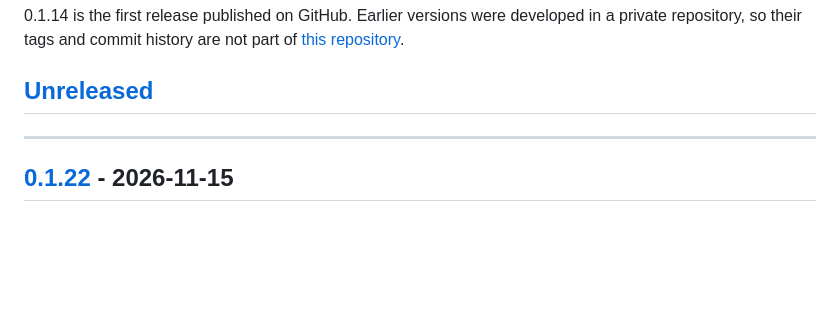
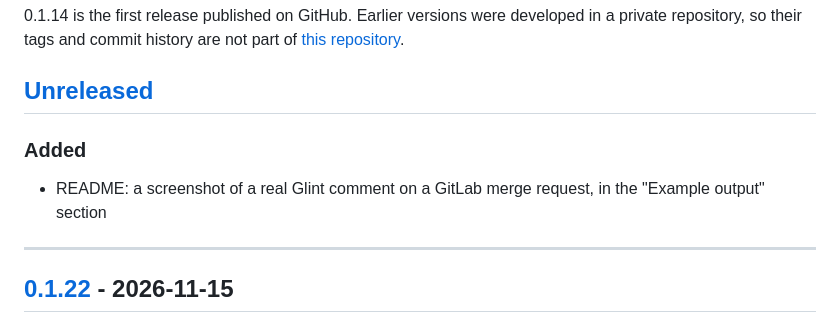
Before and after one commit to smith8ca/Glint, a Markdown page: CHANGELOG.md, the part around the change. Rendered like a GitHub page; blank space fills up the shorter version.

```diff
--- a/CHANGELOG.md
+++ b/CHANGELOG.md
@@ -8,6 +8,10 @@ and this project adheres to [Semantic Versioning](https://semver.org/spec/v2.0.0
 0.1.14 is the first release published on GitHub. Earlier versions were developed in a private repository, so their tags and commit history are not part of [this repository](https://github.com/smith8ca/Glint).
 
 ## [Unreleased]
+
+### Added
+
+- README: a screenshot of a real Glint comment on a GitLab merge request, in the "Example output" section
 
 ---
 
```
Also changed, not shown: README.md (+7 -1 lines), assets/png/example-mr-comment.png (added).
